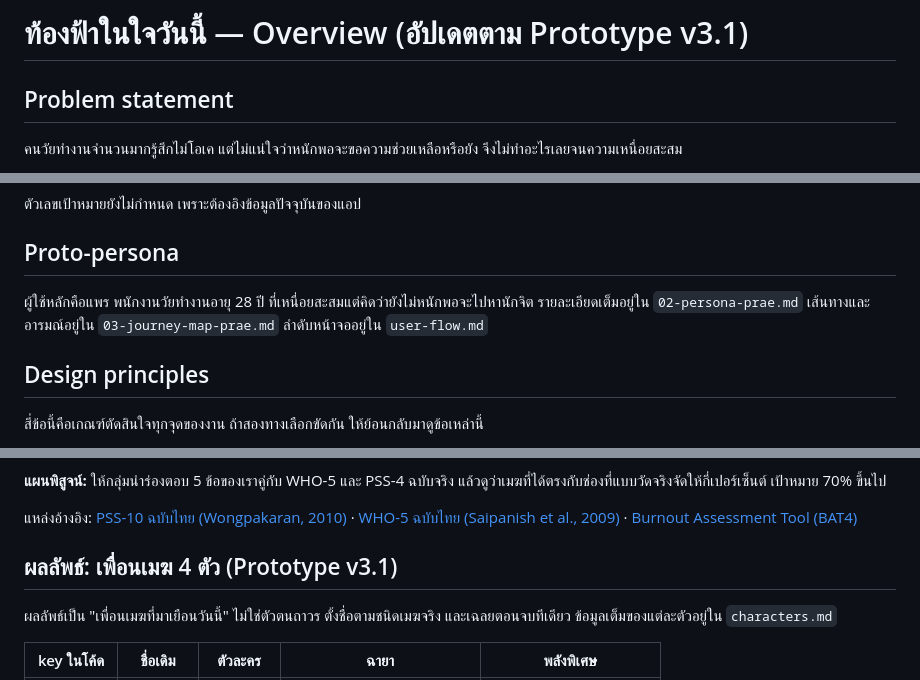
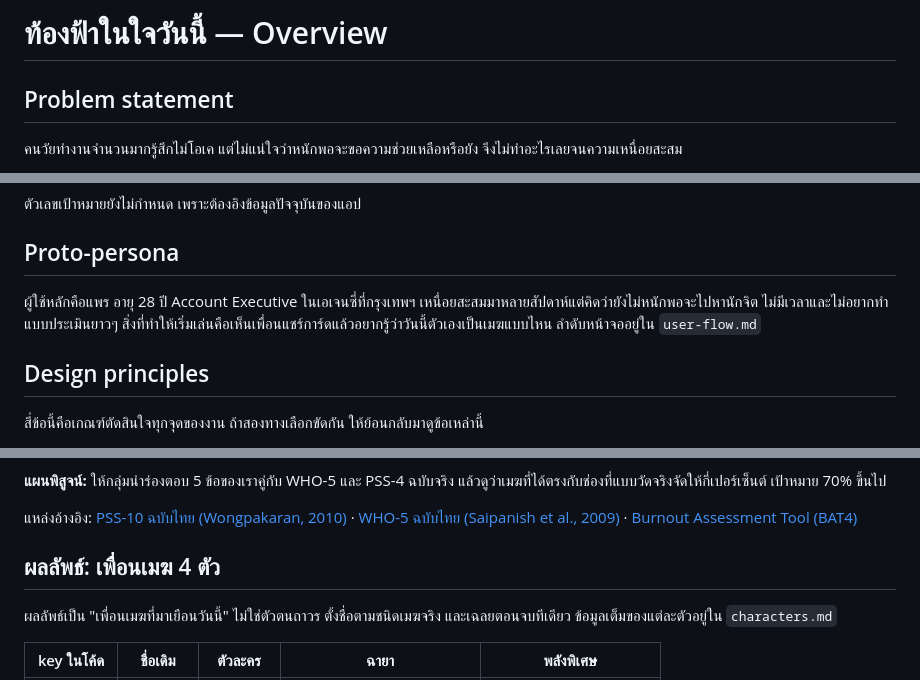
Before and after one commit to phati-alt/mindfull, a Markdown page: docs/overview.md, 3 parts joined by grey strips. Rendered like a GitHub page.

Commit message:
Docs: inline the persona summary, drop version labels from headings

```diff
--- a/docs/overview.md
+++ b/docs/overview.md
@@ -1,4 +1,4 @@
-# ท้องฟ้าในใจวันนี้ — Overview (อัปเดตตาม Prototype v3.1)
+# ท้องฟ้าในใจวันนี้ — Overview
 
 ## Problem statement
 
@@ -24,7 +24,7 @@
 
 ## Proto-persona
 
-ผู้ใช้หลักคือแพร พนักงานวัยทำงานอายุ 28 ปี ที่เหนื่อยสะสมแต่คิดว่ายังไม่หนักพอจะไปหานักจิต รายละเอียดเต็มอยู่ใน `02-persona-prae.md` เส้นทางและอารมณ์อยู่ใน `03-journey-map-prae.md` ลำดับหน้าจออยู่ใน `user-flow.md`
+ผู้ใช้หลักคือแพร อายุ 28 ปี Account Executive ในเอเจนซี่ที่กรุงเทพฯ เหนื่อยสะสมมาหลายสัปดาห์แต่คิดว่ายังไม่หนักพอจะไปหานักจิต ไม่มีเวลาและไม่อยากทำแบบประเมินยาวๆ สิ่งที่ทำให้เริ่มเล่นคือเห็นเพื่อนแชร์การ์ดแล้วอยากรู้ว่าวันนี้ตัวเองเป็นเมฆแบบไหน ลำดับหน้าจออยู่ใน `user-flow.md`
 
 ## Design principles
 
@@ -118,7 +118,7 @@
 
 แหล่งอ้างอิง: [PSS-10 ฉบับไทย (Wongpakaran, 2010)](https://www.ncbi.nlm.nih.gov/pmc/articles/PMC2905320/) · [WHO-5 ฉบับไทย (Saipanish et al., 2009)](https://repository.li.mahidol.ac.th/handle/123456789/28126) · [Burnout Assessment Tool (BAT4)](https://www.ncbi.nlm.nih.gov/pmc/articles/PMC10889892/)
 
-## ผลลัพธ์: เพื่อนเมฆ 4 ตัว (Prototype v3.1)
+## ผลลัพธ์: เพื่อนเมฆ 4 ตัว
 
 ผลลัพธ์เป็น "เพื่อนเมฆที่มาเยือนวันนี้" ไม่ใช่ตัวตนถาวร ตั้งชื่อตามชนิดเมฆจริง และเฉลยตอนจบทีเดียว ข้อมูลเต็มของแต่ละตัวอยู่ใน `characters.md`
 
```
Also changed, not shown: docs/characters.md (+1 -1 lines), docs/user-flow.md (+1 -1 lines).
